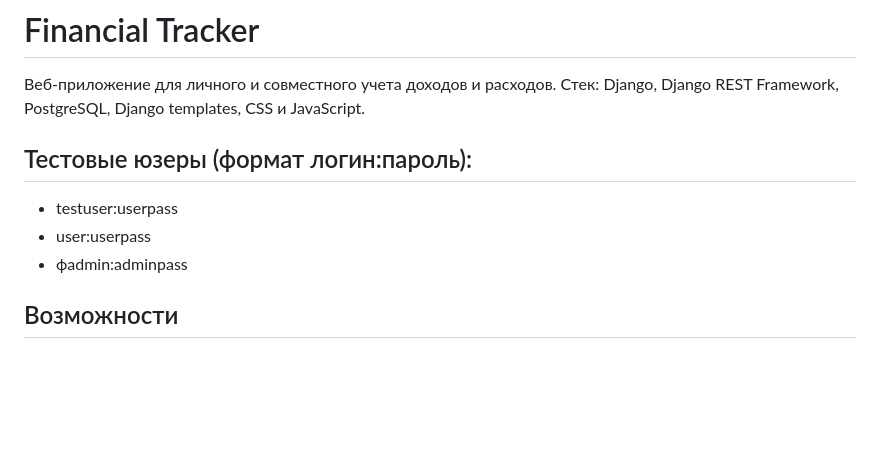
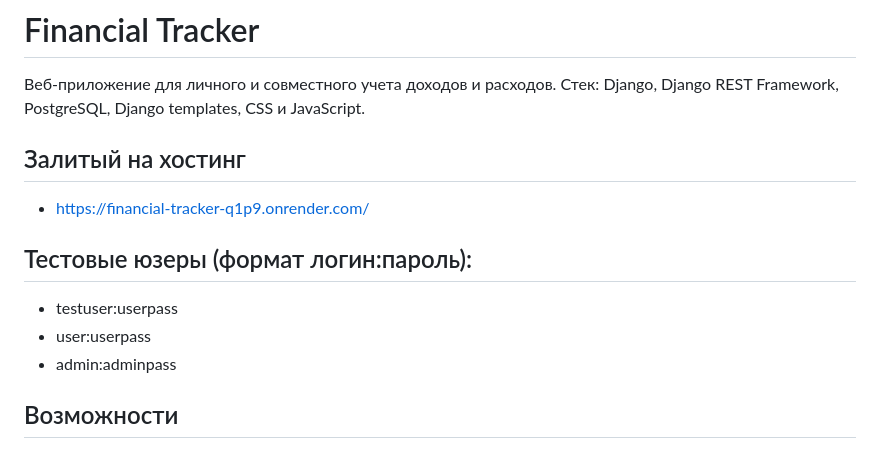
Before and after one commit to Lucrumporcus/Financial_tracker, a Markdown page: README.md, the part around the change. Drawn GitHub-style; blank space fills up the shorter version.

```diff
--- a/README.md
+++ b/README.md
@@ -1,12 +1,15 @@
 # Financial Tracker
 
 Веб-приложение для личного и совместного учета доходов и расходов. Стек: Django, Django REST Framework, PostgreSQL, Django templates, CSS и JavaScript.
+
+## Залитый на хостинг
+- https://financial-tracker-q1p9.onrender.com/
 
 ## Тестовые юзеры (формат логин:пароль):
 
 - testuser:userpass
 - user:userpass
-- фadmin:adminpass
+- admin:adminpass
 
 ## Возможности
 
```
